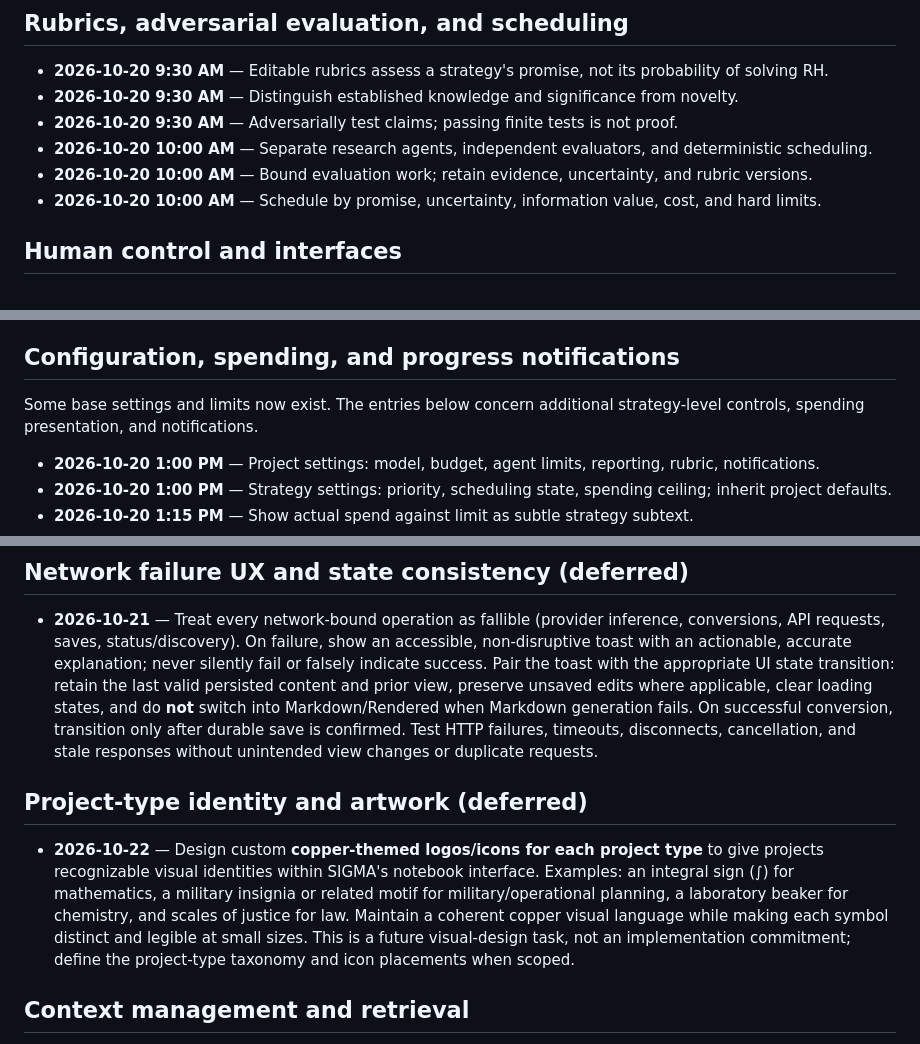
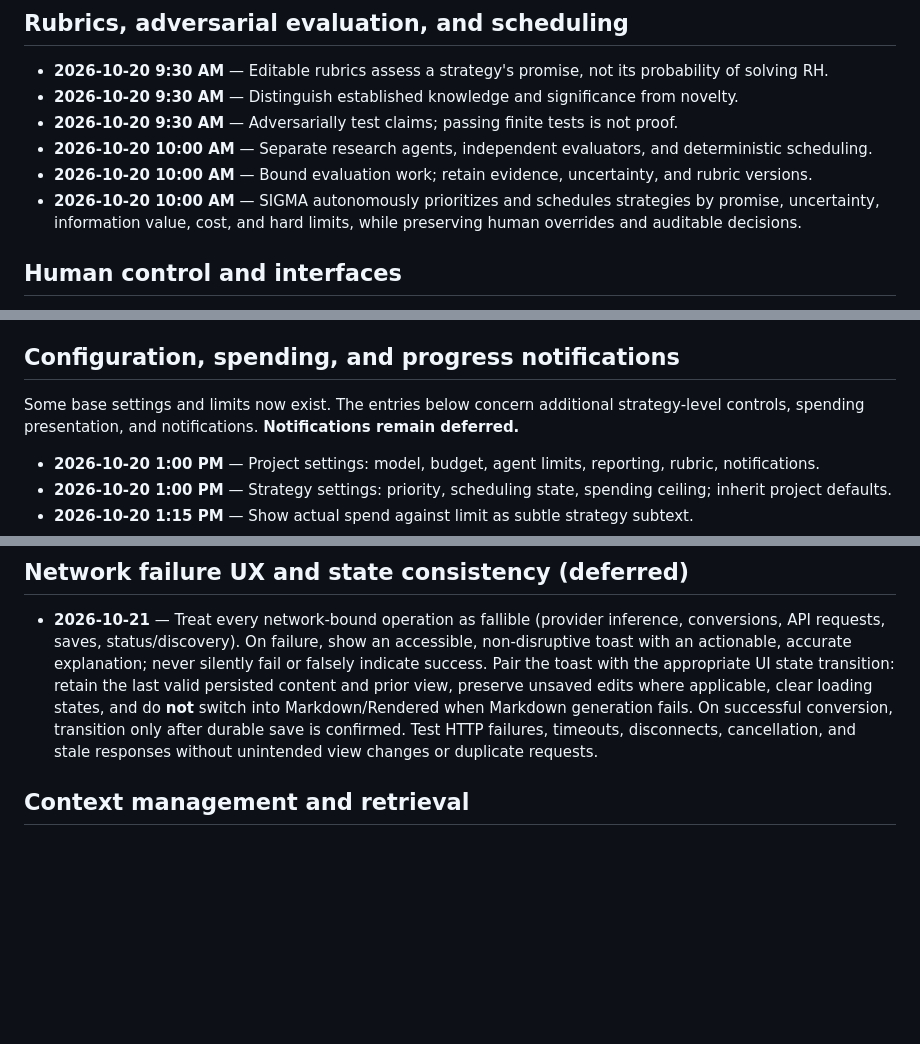
Before and after one commit to bkramerext/sigma, a Markdown page: docs/BRAINSTORM.md, 3 parts joined by grey strips. Drawn GitHub-style; blank space fills up the shorter version.

Commit message:
Remove implemented icons and clarify autonomous strategy prioritization

```diff
--- a/docs/BRAINSTORM.md
+++ b/docs/BRAINSTORM.md
@@ -19,7 +19,7 @@ Open ideas and possible follow-up work, not implementation commitments. Complete
 - **2026-10-20 9:30 AM** — Adversarially test claims; passing finite tests is not proof.
 - **2026-10-20 10:00 AM** — Separate research agents, independent evaluators, and deterministic scheduling.
 - **2026-10-20 10:00 AM** — Bound evaluation work; retain evidence, uncertainty, and rubric versions.
-- **2026-10-20 10:00 AM** — Schedule by promise, uncertainty, information value, cost, and hard limits.
+- **2026-10-20 10:00 AM** — SIGMA autonomously prioritizes and schedules strategies by promise, uncertainty, information value, cost, and hard limits, while preserving human overrides and auditable decisions.
 
 ## Human control and interfaces
 
@@ -36,7 +36,7 @@ Open ideas and possible follow-up work, not implementation commitments. Complete
 
 ## Configuration, spending, and progress notifications
 
-Some base settings and limits now exist. The entries below concern additional strategy-level controls, spending presentation, and notifications.
+Some base settings and limits now exist. The entries below concern additional strategy-level controls, spending presentation, and notifications. **Notifications remain deferred.**
 
 - **2026-10-20 1:00 PM** — Project settings: model, budget, agent limits, reporting, rubric, notifications.
 - **2026-10-20 1:00 PM** — Strategy settings: priority, scheduling state, spending ceiling; inherit project defaults.
@@ -56,9 +56,6 @@ Some base settings and limits now exist. The entries below concern additional st
 
 - **2026-10-21** — Treat every network-bound operation as fallible (provider inference, conversions, API requests, saves, status/discovery). On failure, show an accessible, non-disruptive toast with an actionable, accurate explanation; never silently fail or falsely indicate success. Pair the toast with the appropriate UI state transition: retain the last valid persisted content and prior view, preserve unsaved edits where applicable, clear loading states, and do **not** switch into Markdown/Rendered when Markdown generation fails. On successful conversion, transition only after durable save is confirmed. Test HTTP failures, timeouts, disconnects, cancellation, and stale responses without unintended view changes or duplicate requests.
 
-## Project-type identity and artwork (deferred)
-
-- **2026-10-22** — Design custom **copper-themed logos/icons for each project type** to give projects recognizable visual identities within SIGMA's notebook interface. Examples: an integral sign (∫) for mathematics, a military insignia or related motif for military/operational planning, a laboratory beaker for chemistry, and scales of justice for law. Maintain a coherent copper visual language while making each symbol distinct and legible at small sizes. This is a future visual-design task, not an implementation commitment; define the project-type taxonomy and icon placements when scoped.
 
 ## Context management and retrieval
 
```
